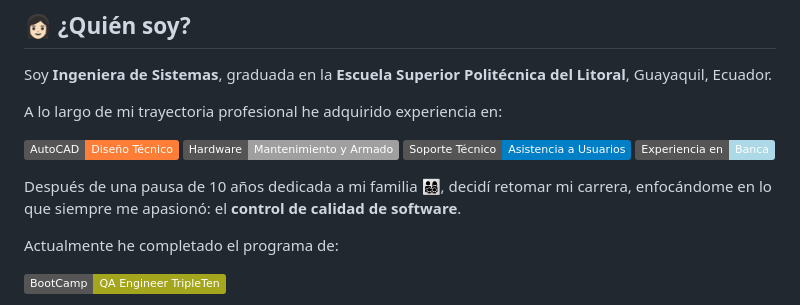
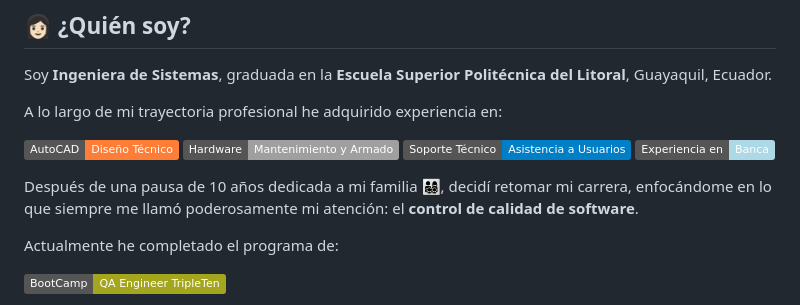
Before and after one commit to Fadryana/Fadryana, a Markdown page: README.md, the part around the change. Drawn GitHub-style; badges without logos.

```diff
--- a/README.md
+++ b/README.md
@@ -24,7 +24,7 @@ A lo largo de mi trayectoria profesional he adquirido experiencia en:
 [![Experiencia en Banca](https://img.shields.io/badge/Experiencia_en-Banca-lightblue)](#)
 
 
-Después de una pausa de 10 años dedicada a mi familia 👨‍👩‍👧‍👦, decidí retomar mi carrera, enfocándome en lo que siempre me apasionó: el **control de calidad de software**.
+Después de una pausa de 10 años dedicada a mi familia 👨‍👩‍👧‍👦, decidí retomar mi carrera, enfocándome en lo que siempre me llamó poderosamente mi atención: el **control de calidad de software**.
 
 Actualmente he completado el programa de:
 
```
